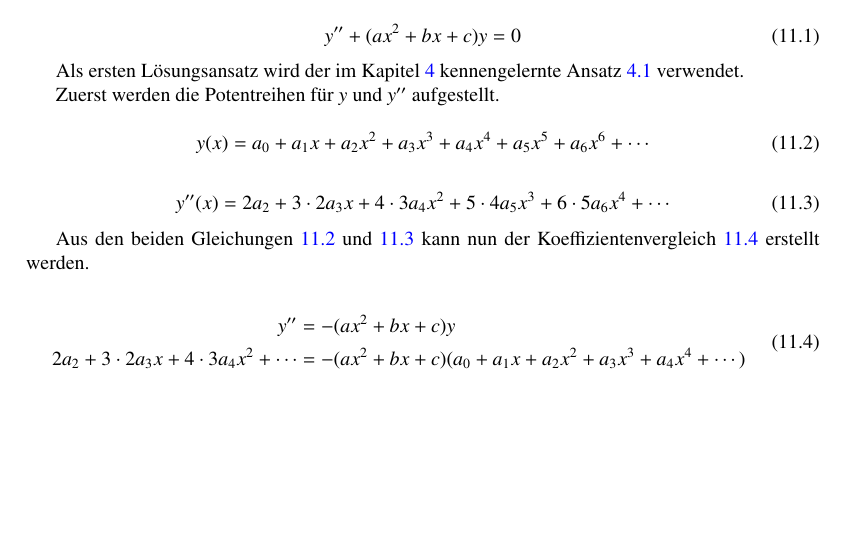
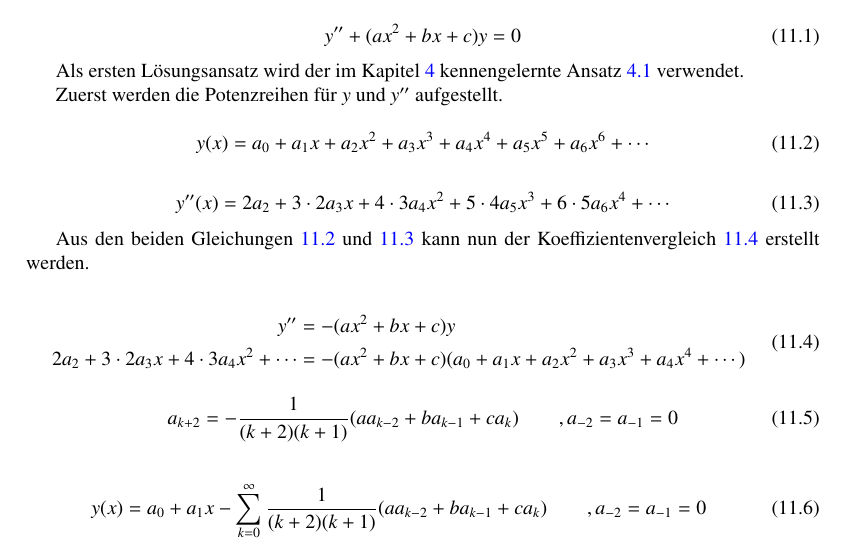
Before and after one commit to AndreasFMueller/SeminarDGL, a LaTeX book (skript/skript.tex, which reads skript/wellen/main.tex): part of page 155 of 172, cut so that both start at the same text, the shorter picture padded with empty space. Compiled offline with pdfLaTeX; a LaTeX package or settings file that is missing is left out.

Commit message:
koeffizientengleichung bestimmt

```diff
--- a/skript/wellen/main.tex
+++ b/skript/wellen/main.tex
@@ -18,7 +18,7 @@ dazu n"aher betrachtet werden.
 Als ersten L"osungsansatz wird der im Kapitel \ref{chapter:potenzreihen}
 kennengelernte Ansatz \ref{potenzreihen:ansatz} verwendet.
 
-Zuerst werden die Potentreihen f"ur $y$ und $y''$ aufgestellt.
+Zuerst werden die Potenzreihen f"ur $y$ und $y''$ aufgestellt.
 
 \begin{equation}
 	y(x)
@@ -51,5 +51,18 @@ Aus den beiden Gleichungen \ref{wellen:ersteableitung} und
 	\label{wellen:koeffizietenvergleich}
 \end{equation}
 
+\begin{equation}
+	a_{k+2} = -\frac{1}{(k+2)(k+1)} (aa_{k-2}+ba_{k-1}+ca_k)
+	\hspace{20pt}, a_{-2} = a_{-1} = 0
+	\label{wellen:koeffizientengleichung}
+\end{equation}
+
+\begin{equation}
+	y(x) = a_0 + a_1x
+	-\sum_{k=0}^{\infty}\frac{1}{(k+2)(k+1)}(aa_{k-2}+ba_{k-1}+ca_k)
+	\hspace{20pt}, a_{-2} = a_{-1} = 0
+	\label{wellen:yx}
+\end{equation}
+
 \printbibliography[heading=subbibliography]
 \end{refsection}
```
